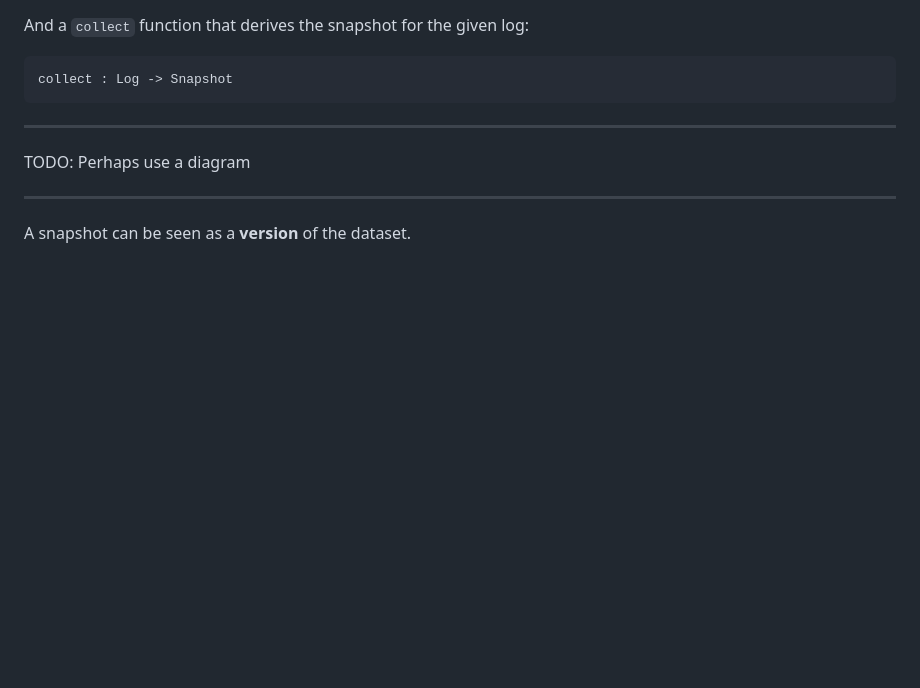
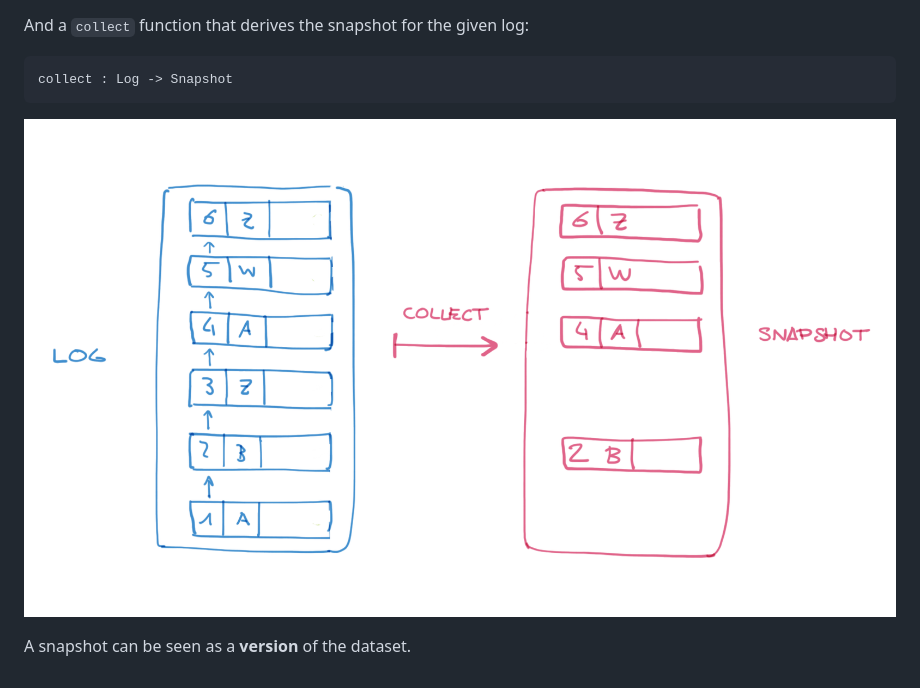
Before and after one commit to openregister/specification, a Markdown page: content/snapshot-def.md, the part around the change. Drawn GitHub-style; pictures changed too: content/data-model-snapshot.png (added); blank space fills up the shorter version.

````diff
--- a/content/snapshot-def.md
+++ b/content/snapshot-def.md
@@ -25,8 +25,6 @@ And a `collect` function that derives the snapshot for the given log:
 collect : Log -> Snapshot
 ```
 
-***
-TODO: Perhaps use a diagram
-***
+![A picture of transforming a log into a snapshot](data-model-snapshot.png)
 
 A snapshot can be seen as a **version** of the dataset.
````
Also changed, not shown: content/data-model.md (+17 -14 lines), content/data-model-log.png (added), content/data-model-overview.png (added), 3 other files.
